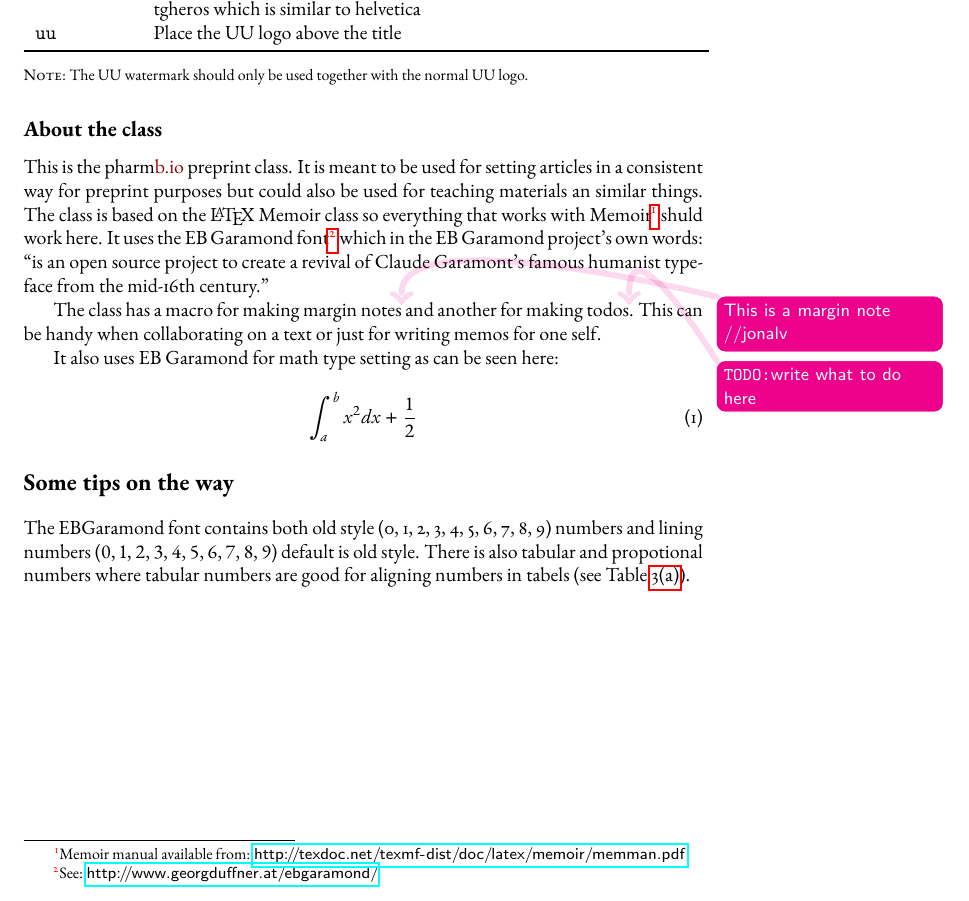
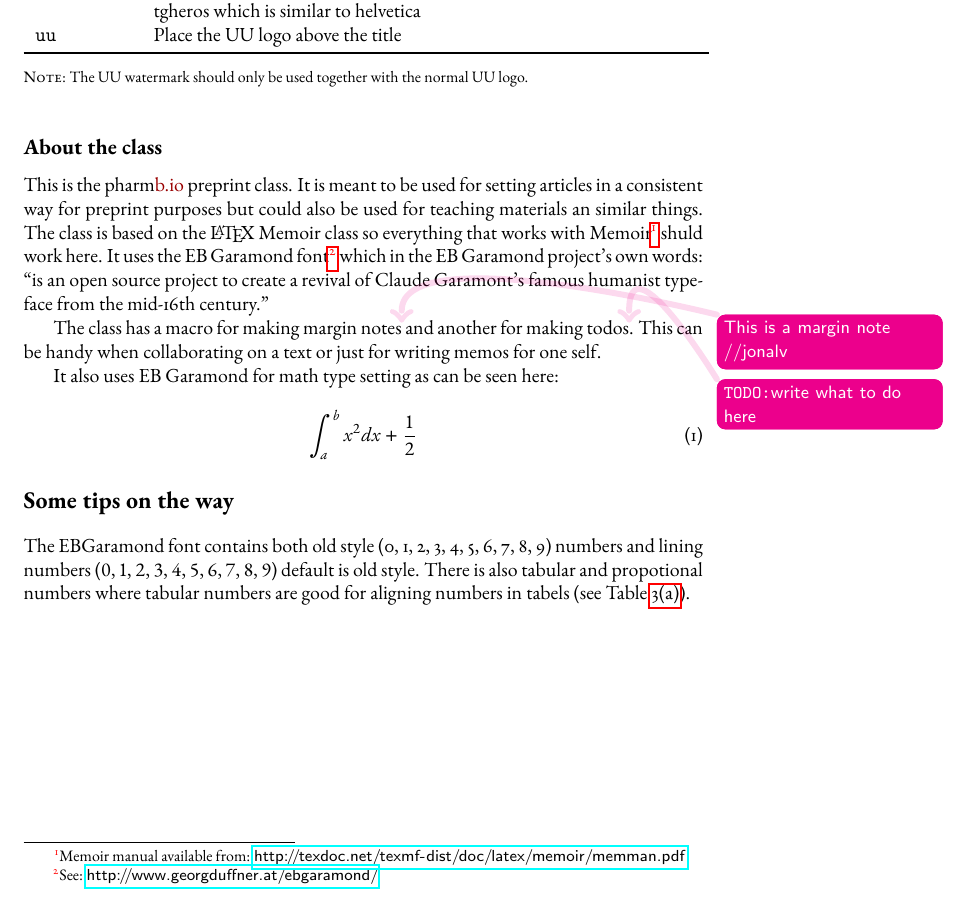
Before and after one commit to pharmbio/pharmbio_LaTeX_templates, a LaTeX document (preprint/test.tex, which reads preprint/pbpreprint.cls): part of page 2 of 3, cut so that both start at the same text. Compiled offline with pdfLaTeX.

Commit message:
Add nag package and fix a nag

```diff
--- a/preprint/pbpreprint.cls
+++ b/preprint/pbpreprint.cls
@@ -13,6 +13,7 @@
 \RequirePackage{ebgaramond-maths}
 \RequirePackage{hyperref}
 \RequirePackage{eso-pic}
+\RequirePackage[l2tabu, orthodox]{nag}
 
 \pretitle{\begin{center}\Huge\bfseries}
 
--- a/preprint/test.tex
+++ b/preprint/test.tex
@@ -43,9 +43,10 @@ The following files are needed in order to use the class:
     \texttt{uu}        & Place the UU logo above the title \\
     \bottomrule
 \end{tabular}
-    \flushleft
-    {\footnotesize \textsc{Note}: The UU watermark should only be used
-                         together with the normal UU logo.}
+    \begin{flushleft}
+        {\footnotesize \textsc{Note}: The UU watermark should only be used
+                                      together with the normal UU logo.}
+    \end{flushleft}
 \end{table}
 
 \subsection{About the class}
```
